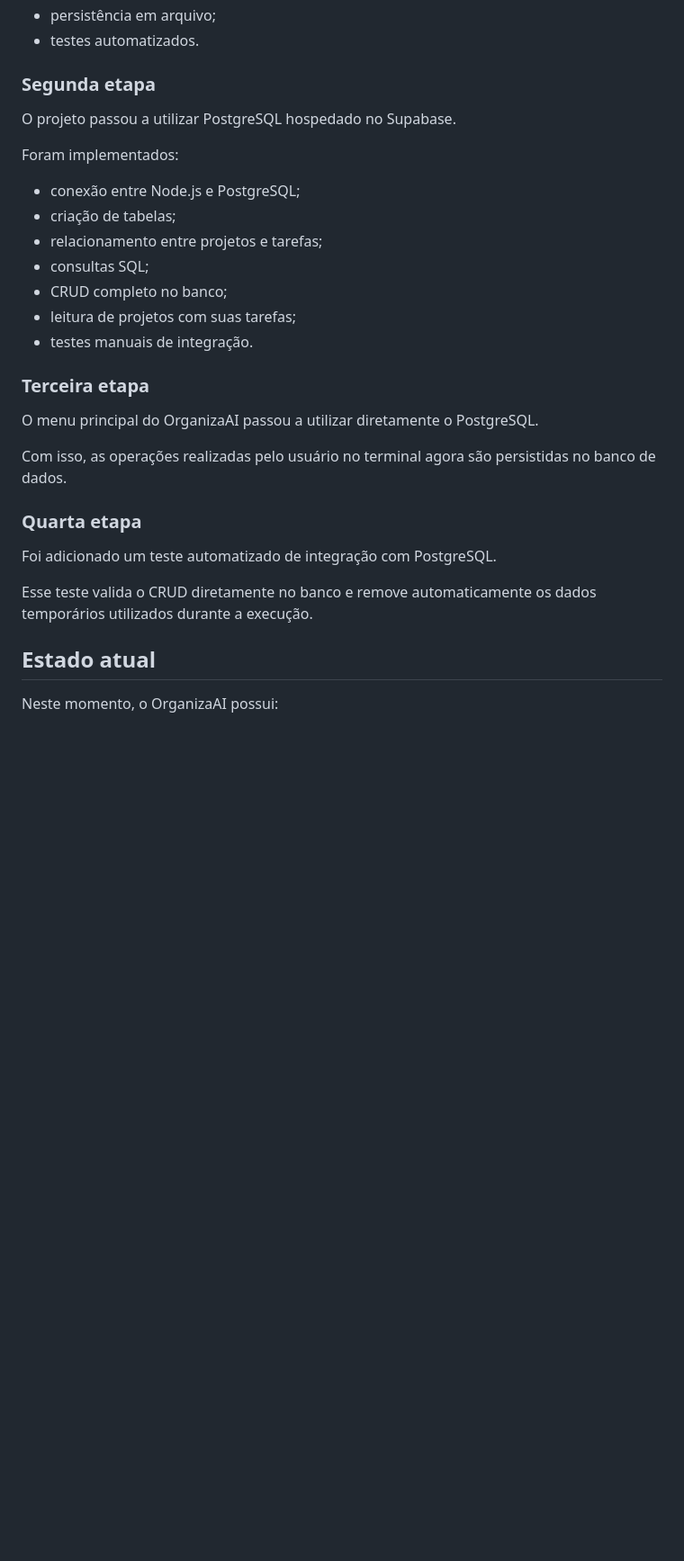
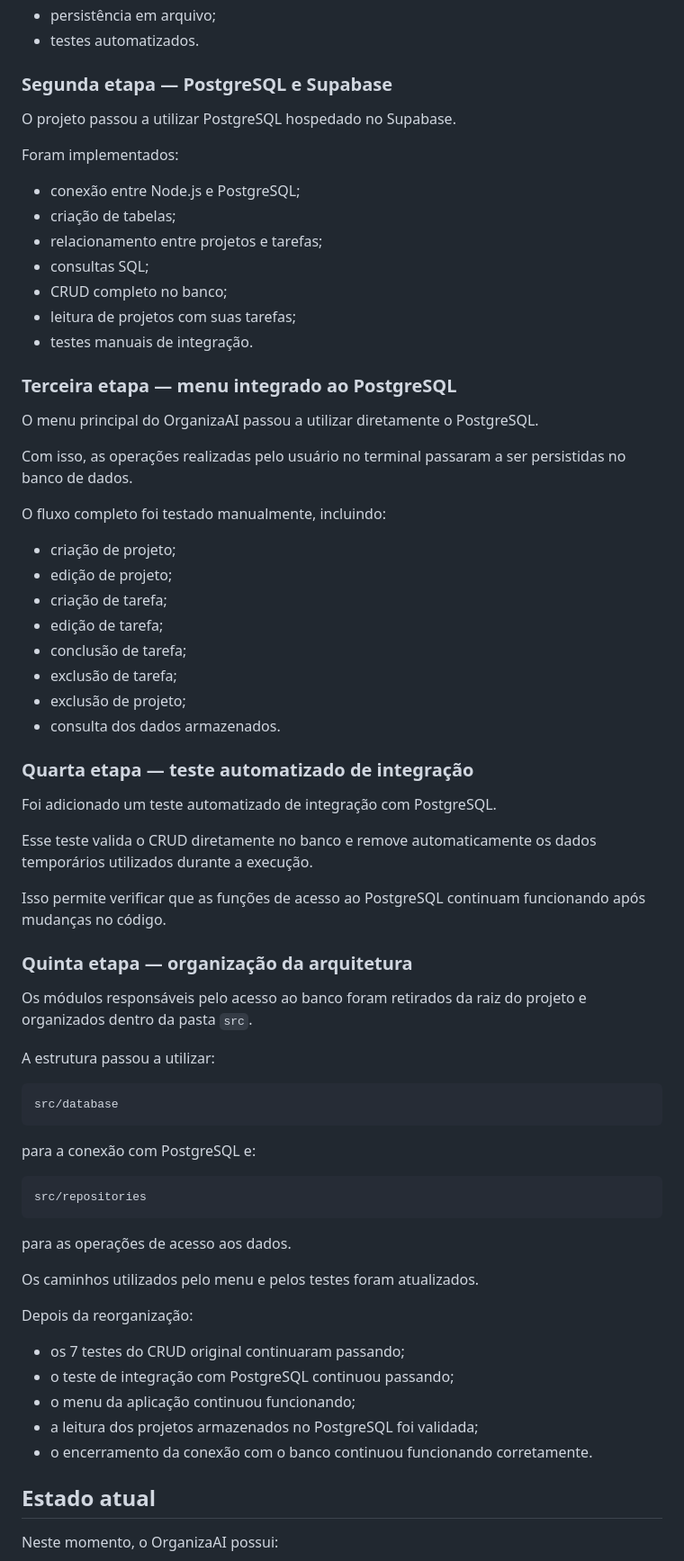
Before and after one commit to warleyredessociais2-rgb/OrganizaAI, a Markdown page: README.md, the part around one of its changes. Shown at 90% size. Rendered like a GitHub page; blank space fills up the shorter version.

Commit message:
docs: atualiza README com nova arquitetura

````diff
--- a/README.md
+++ b/README.md
@@ -203,7 +244,7 @@ Essa fase permitiu desenvolver e testar:
 - persistência em arquivo;
 - testes automatizados.
 
-### Segunda etapa
+### Segunda etapa — PostgreSQL e Supabase
 
 O projeto passou a utilizar PostgreSQL hospedado no Supabase.
 
@@ -217,17 +258,58 @@ Foram implementados:
 - leitura de projetos com suas tarefas;
 - testes manuais de integração.
 
-### Terceira etapa
+### Terceira etapa — menu integrado ao PostgreSQL
 
 O menu principal do OrganizaAI passou a utilizar diretamente o PostgreSQL.
 
-Com isso, as operações realizadas pelo usuário no terminal agora são persistidas no banco de dados.
+Com isso, as operações realizadas pelo usuário no terminal passaram a ser persistidas no banco de dados.
 
-### Quarta etapa
+O fluxo completo foi testado manualmente, incluindo:
+
+- criação de projeto;
+- edição de projeto;
+- criação de tarefa;
+- edição de tarefa;
+- conclusão de tarefa;
+- exclusão de tarefa;
+- exclusão de projeto;
+- consulta dos dados armazenados.
+
+### Quarta etapa — teste automatizado de integração
 
 Foi adicionado um teste automatizado de integração com PostgreSQL.
 
 Esse teste valida o CRUD diretamente no banco e remove automaticamente os dados temporários utilizados durante a execução.
+
+Isso permite verificar que as funções de acesso ao PostgreSQL continuam funcionando após mudanças no código.
+
+### Quinta etapa — organização da arquitetura
+
+Os módulos responsáveis pelo acesso ao banco foram retirados da raiz do projeto e organizados dentro da pasta `src`.
+
+A estrutura passou a utilizar:
+
+```text
+src/database
+```
+
+para a conexão com PostgreSQL e:
+
+```text
+src/repositories
+```
+
+para as operações de acesso aos dados.
+
+Os caminhos utilizados pelo menu e pelos testes foram atualizados.
+
+Depois da reorganização:
+
+- os 7 testes do CRUD original continuaram passando;
+- o teste de integração com PostgreSQL continuou passando;
+- o menu da aplicação continuou funcionando;
+- a leitura dos projetos armazenados no PostgreSQL foi validada;
+- o encerramento da conexão com o banco continuou funcionando corretamente.
 
 ## Estado atual
 
````
Also changed, not shown: other parts of README.md (+58 -9 lines).
